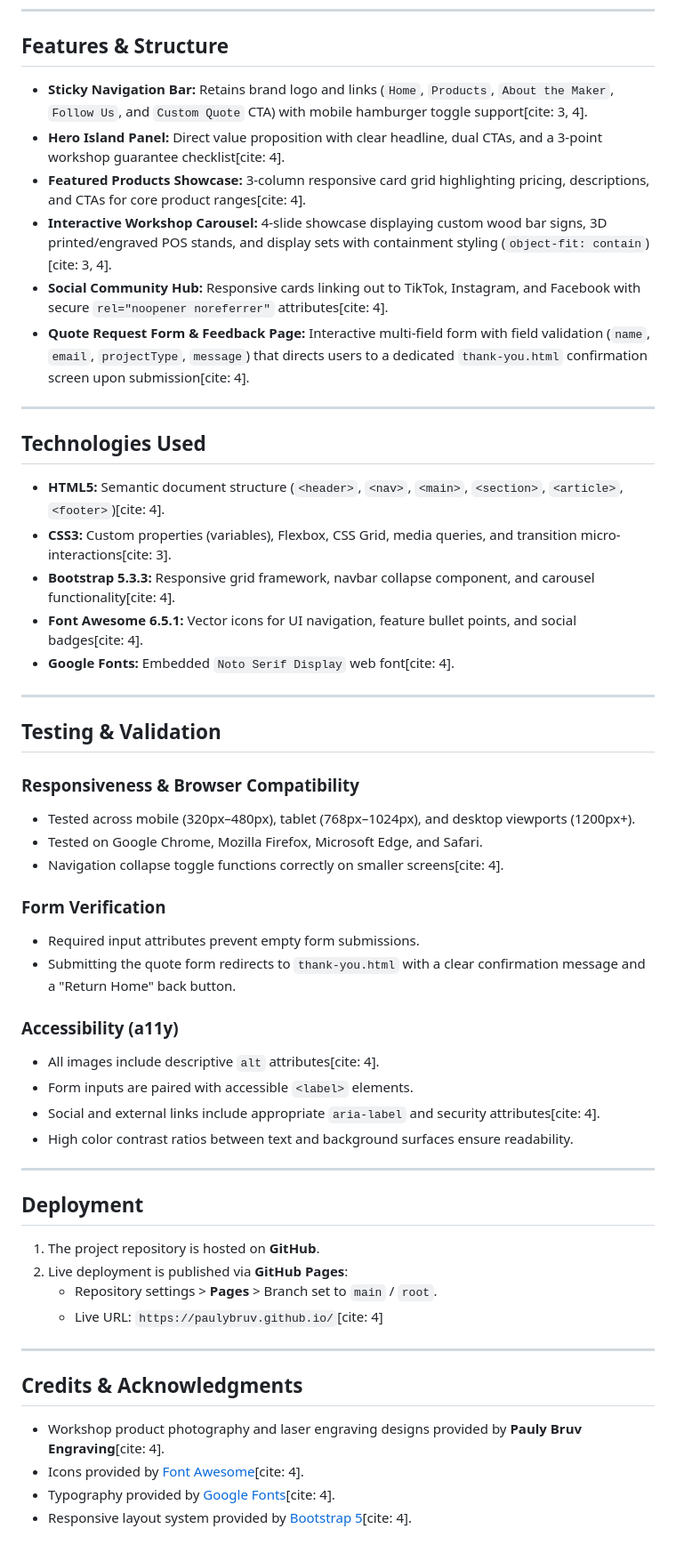
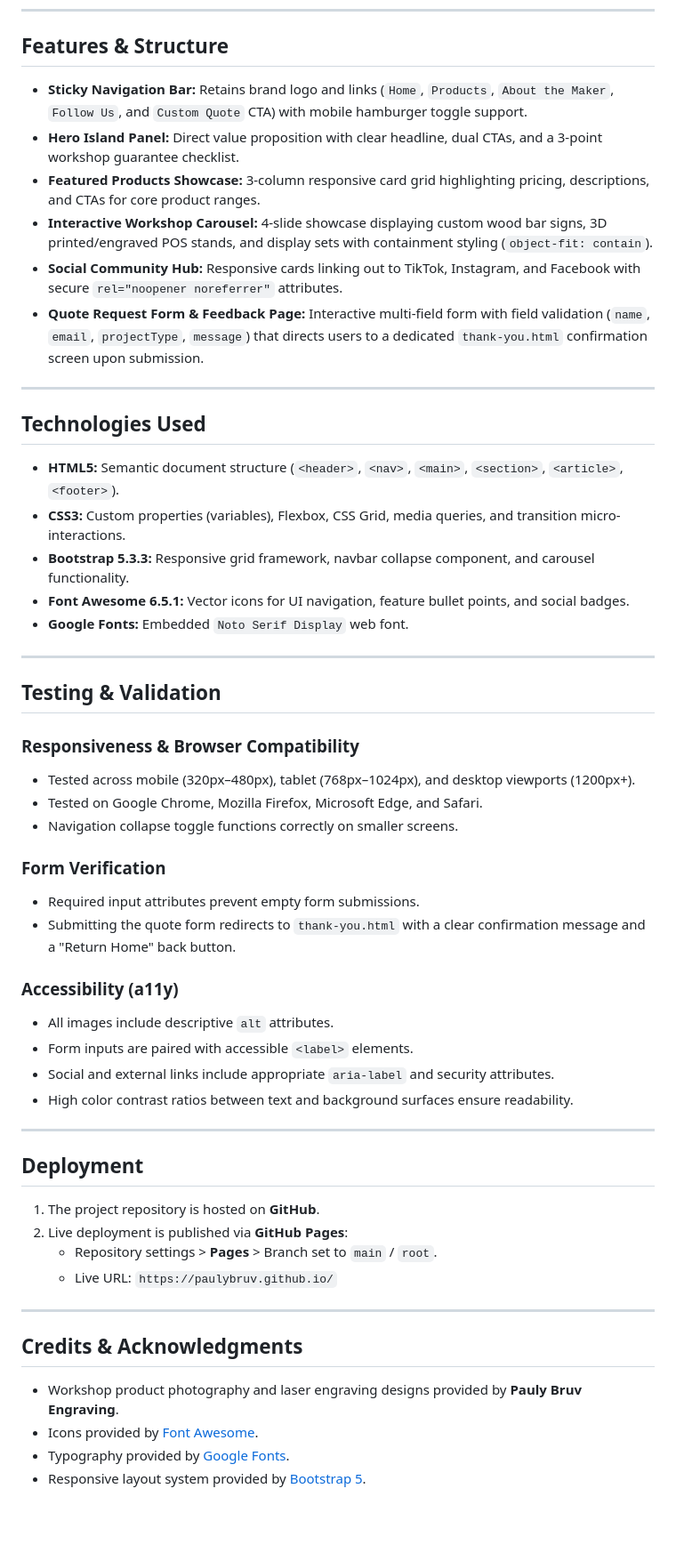
Before and after one commit to paulybruv/pauly.bruv, a Markdown page: README.md, the part around one of its changes. Shown at 89% size. Rendered like a GitHub page; blank space fills up the shorter version.

```diff
--- a/README.md
+++ b/README.md
@@ -62,22 +62,22 @@ Wireframes were produced during the initial UX planning stage to map out respons
 
 ## Features & Structure
 
-- **Sticky Navigation Bar:** Retains brand logo and links (`Home`, `Products`, `About the Maker`, `Follow Us`, and `Custom Quote` CTA) with mobile hamburger toggle support[cite: 3, 4].
-- **Hero Island Panel:** Direct value proposition with clear headline, dual CTAs, and a 3-point workshop guarantee checklist[cite: 4].
-- **Featured Products Showcase:** 3-column responsive card grid highlighting pricing, descriptions, and CTAs for core product ranges[cite: 4].
-- **Interactive Workshop Carousel:** 4-slide showcase displaying custom wood bar signs, 3D printed/engraved POS stands, and display sets with containment styling (`object-fit: contain`)[cite: 3, 4].
-- **Social Community Hub:** Responsive cards linking out to TikTok, Instagram, and Facebook with secure `rel="noopener noreferrer"` attributes[cite: 4].
-- **Quote Request Form & Feedback Page:** Interactive multi-field form with field validation (`name`, `email`, `projectType`, `message`) that directs users to a dedicated `thank-you.html` confirmation screen upon submission[cite: 4].
+- **Sticky Navigation Bar:** Retains brand logo and links (`Home`, `Products`, `About the Maker`, `Follow Us`, and `Custom Quote` CTA) with mobile hamburger toggle support.
+- **Hero Island Panel:** Direct value proposition with clear headline, dual CTAs, and a 3-point workshop guarantee checklist.
+- **Featured Products Showcase:** 3-column responsive card grid highlighting pricing, descriptions, and CTAs for core product ranges.
+- **Interactive Workshop Carousel:** 4-slide showcase displaying custom wood bar signs, 3D printed/engraved POS stands, and display sets with containment styling (`object-fit: contain`).
+- **Social Community Hub:** Responsive cards linking out to TikTok, Instagram, and Facebook with secure `rel="noopener noreferrer"` attributes.
+- **Quote Request Form & Feedback Page:** Interactive multi-field form with field validation (`name`, `email`, `projectType`, `message`) that directs users to a dedicated `thank-you.html` confirmation screen upon submission.
 
 ---
 
 ## Technologies Used
 
-- **HTML5:** Semantic document structure (`<header>`, `<nav>`, `<main>`, `<section>`, `<article>`, `<footer>`)[cite: 4].
-- **CSS3:** Custom properties (variables), Flexbox, CSS Grid, media queries, and transition micro-interactions[cite: 3].
-- **Bootstrap 5.3.3:** Responsive grid framework, navbar collapse component, and carousel functionality[cite: 4].
-- **Font Awesome 6.5.1:** Vector icons for UI navigation, feature bullet points, and social badges[cite: 4].
-- **Google Fonts:** Embedded `Noto Serif Display` web font[cite: 4].
+- **HTML5:** Semantic document structure (`<header>`, `<nav>`, `<main>`, `<section>`, `<article>`, `<footer>`).
+- **CSS3:** Custom properties (variables), Flexbox, CSS Grid, media queries, and transition micro-interactions.
+- **Bootstrap 5.3.3:** Responsive grid framework, navbar collapse component, and carousel functionality.
+- **Font Awesome 6.5.1:** Vector icons for UI navigation, feature bullet points, and social badges.
+- **Google Fonts:** Embedded `Noto Serif Display` web font.
 
 ---
 
@@ -87,7 +87,7 @@ Wireframes were produced during the initial UX planning stage to map out respons
 
 - Tested across mobile (320px–480px), tablet (768px–1024px), and desktop viewports (1200px+).
 - Tested on Google Chrome, Mozilla Firefox, Microsoft Edge, and Safari.
-- Navigation collapse toggle functions correctly on smaller screens[cite: 4].
+- Navigation collapse toggle functions correctly on smaller screens.
 
 ### Form Verification
 
@@ -96,9 +96,9 @@ Wireframes were produced during the initial UX planning stage to map out respons
 
 ### Accessibility (a11y)
 
-- All images include descriptive `alt` attributes[cite: 4].
+- All images include descriptive `alt` attributes.
 - Form inputs are paired with accessible `<label>` elements.
-- Social and external links include appropriate `aria-label` and security attributes[cite: 4].
+- Social and external links include appropriate `aria-label` and security attributes.
 - High color contrast ratios between text and background surfaces ensure readability.
 
 ---
@@ -108,13 +108,13 @@ Wireframes were produced during the initial UX planning stage to map out respons
 1. The project repository is hosted on **GitHub**.
 2. Live deployment is published via **GitHub Pages**:
    - Repository settings > **Pages** > Branch set to `main` / `root`.
-   - Live URL: `https://paulybruv.github.io/`[cite: 4]
+   - Live URL: `https://paulybruv.github.io/`
 
 ---
 
 ## Credits & Acknowledgments
 
-- Workshop product photography and laser engraving designs provided by **Pauly Bruv Engraving**[cite: 4].
-- Icons provided by [Font Awesome](https://fontawesome.com/)[cite: 4].
-- Typography provided by [Google Fonts](https://fonts.google.com/)[cite: 4].
-- Responsive layout system provided by [Bootstrap 5](https://getbootstrap.com/)[cite: 4].
+- Workshop product photography and laser engraving designs provided by **Pauly Bruv Engraving**.
+- Icons provided by [Font Awesome](https://fontawesome.com/).
+- Typography provided by [Google Fonts](https://fonts.google.com/).
+- Responsive layout system provided by [Bootstrap 5](https://getbootstrap.com/).
```
Also changed, not shown: other parts of README.md (+14 -14 lines).
